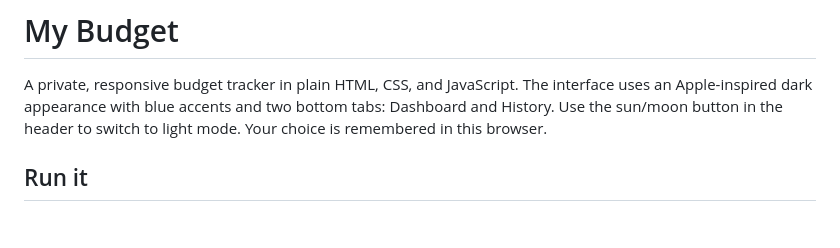
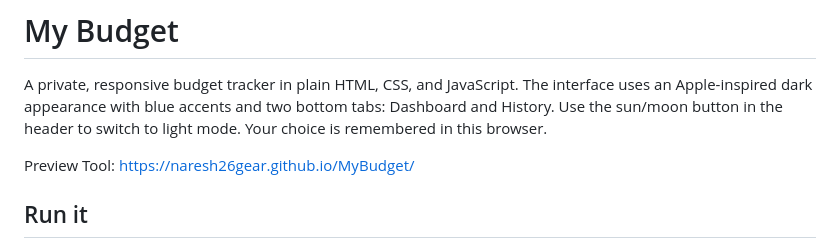
Before and after one commit to naresh26Gear/MyBudget, a Markdown page: README.md, the part around the change. Rendered like a GitHub page; blank space fills up the shorter version.

Commit message:
Add preview link

```diff
--- a/README.md
+++ b/README.md
@@ -1,6 +1,8 @@
 # My Budget
 
 A private, responsive budget tracker in plain HTML, CSS, and JavaScript. The interface uses an Apple-inspired dark appearance with blue accents and two bottom tabs: Dashboard and History. Use the sun/moon button in the header to switch to light mode. Your choice is remembered in this browser.
+
+Preview Tool: https://naresh26gear.github.io/MyBudget/
 
 ## Run it
 
```
